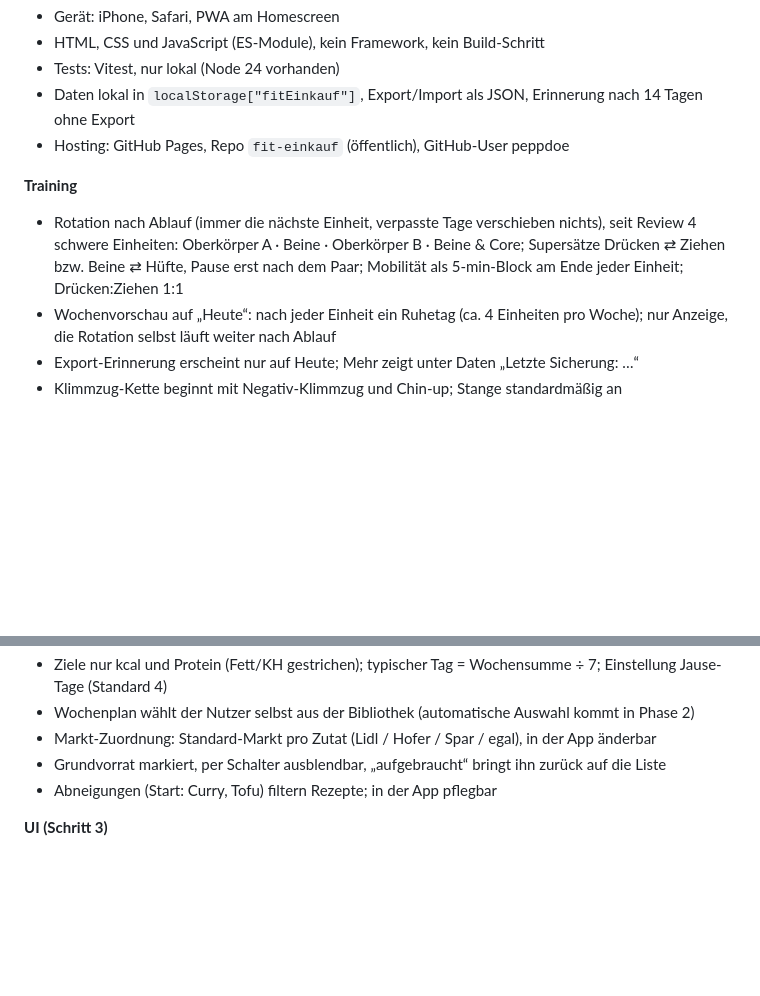
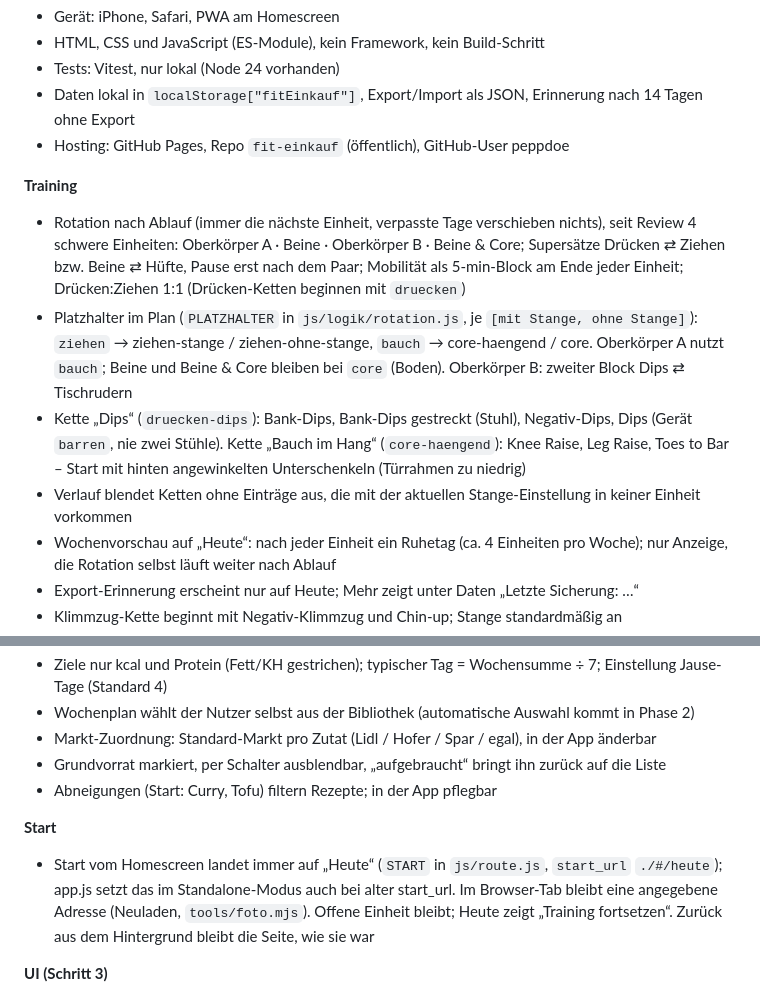
Before and after one commit to peppdoe/fit-einkauf, a Markdown page: docs/HANDOFF.md, 2 parts joined by grey strips. Drawn GitHub-style; blank space fills up the shorter version.

```diff
--- a/docs/HANDOFF.md
+++ b/docs/HANDOFF.md
@@ -46,7 +49,10 @@ Alle Bereiche laufen: Heute (Wochenkalender, Zusammenfassung, Essen/Einkauf/Gewi
 - Hosting: GitHub Pages, Repo `fit-einkauf` (öffentlich), GitHub-User peppdoe
 
 **Training**
-- Rotation nach Ablauf (immer die nächste Einheit, verpasste Tage verschieben nichts), seit Review 4 schwere Einheiten: Oberkörper A · Beine · Oberkörper B · Beine & Core; Supersätze Drücken ⇄ Ziehen bzw. Beine ⇄ Hüfte, Pause erst nach dem Paar; Mobilität als 5-min-Block am Ende jeder Einheit; Drücken:Ziehen 1:1
+- Rotation nach Ablauf (immer die nächste Einheit, verpasste Tage verschieben nichts), seit Review 4 schwere Einheiten: Oberkörper A · Beine · Oberkörper B · Beine & Core; Supersätze Drücken ⇄ Ziehen bzw. Beine ⇄ Hüfte, Pause erst nach dem Paar; Mobilität als 5-min-Block am Ende jeder Einheit; Drücken:Ziehen 1:1 (Drücken-Ketten beginnen mit `druecken`)
+- Platzhalter im Plan (`PLATZHALTER` in `js/logik/rotation.js`, je `[mit Stange, ohne Stange]`): `ziehen` → ziehen-stange / ziehen-ohne-stange, `bauch` → core-haengend / core. Oberkörper A nutzt `bauch`; Beine und Beine & Core bleiben bei `core` (Boden). Oberkörper B: zweiter Block Dips ⇄ Tischrudern
+- Kette „Dips“ (`druecken-dips`): Bank-Dips, Bank-Dips gestreckt (Stuhl), Negativ-Dips, Dips (Gerät `barren`, nie zwei Stühle). Kette „Bauch im Hang“ (`core-haengend`): Knee Raise, Leg Raise, Toes to Bar – Start mit hinten angewinkelten Unterschenkeln (Türrahmen zu niedrig)
+- Verlauf blendet Ketten ohne Einträge aus, die mit der aktuellen Stange-Einstellung in keiner Einheit vorkommen
 - Wochenvorschau auf „Heute“: nach jeder Einheit ein Ruhetag (ca. 4 Einheiten pro Woche); nur Anzeige, die Rotation selbst läuft weiter nach Ablauf
 - Export-Erinnerung erscheint nur auf Heute; Mehr zeigt unter Daten „Letzte Sicherung: …“
 - Klimmzug-Kette beginnt mit Negativ-Klimmzug und Chin-up; Stange standardmäßig an
@@ -64,6 +70,9 @@ Alle Bereiche laufen: Heute (Wochenkalender, Zusammenfassung, Essen/Einkauf/Gewi
 - Grundvorrat markiert, per Schalter ausblendbar, „aufgebraucht“ bringt ihn zurück auf die Liste
 - Abneigungen (Start: Curry, Tofu) filtern Rezepte; in der App pflegbar
 
+**Start**
+- Start vom Homescreen landet immer auf „Heute“ (`START` in `js/route.js`, `start_url` `./#/heute`); app.js setzt das im Standalone-Modus auch bei alter start_url. Im Browser-Tab bleibt eine angegebene Adresse (Neuladen, `tools/foto.mjs`). Offene Einheit bleibt; Heute zeigt „Training fortsetzen“. Zurück aus dem Hintergrund bleibt die Seite, wie sie war
+
 **UI (Schritt 3)**
 - Bewusst gewählt: iOS-Standard ohne Ironie; Messlatte Apple Fitness/Health, Things 3, Erinnerungen
 - Name am Homescreen „Fit & Einkauf“; Tonfall Du, knapp, bei Erfolgen kurze Anfeuerung („Stark – nächste Stufe?“)
```
Also changed, not shown: other parts of docs/HANDOFF.md (+14 -9 lines).
